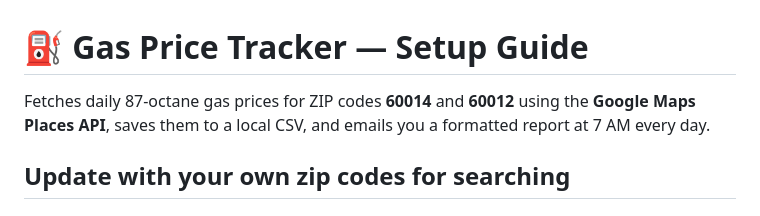
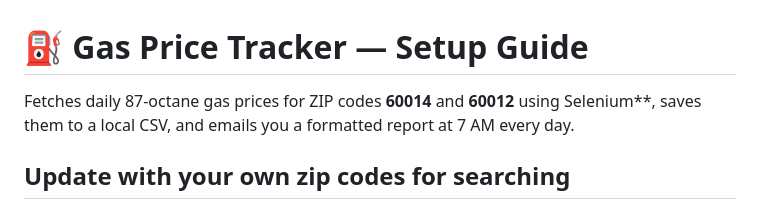
Before and after one commit to bradartman/gas-price-tracker, a Markdown page: README.md, the part around the change. Rendered like a GitHub page.

```diff
--- a/README.md
+++ b/README.md
@@ -1,7 +1,6 @@
 # ⛽ Gas Price Tracker — Setup Guide
 
-Fetches daily 87-octane gas prices for ZIP codes **60014** and **60012** using the
-**Google Maps Places API**, saves them to a local CSV, and emails you a formatted
+Fetches daily 87-octane gas prices for ZIP codes **60014** and **60012** using Selenium**, saves them to a local CSV, and emails you a formatted
 report at 7 AM every day.
 
 Update with your own zip codes for searching
```
